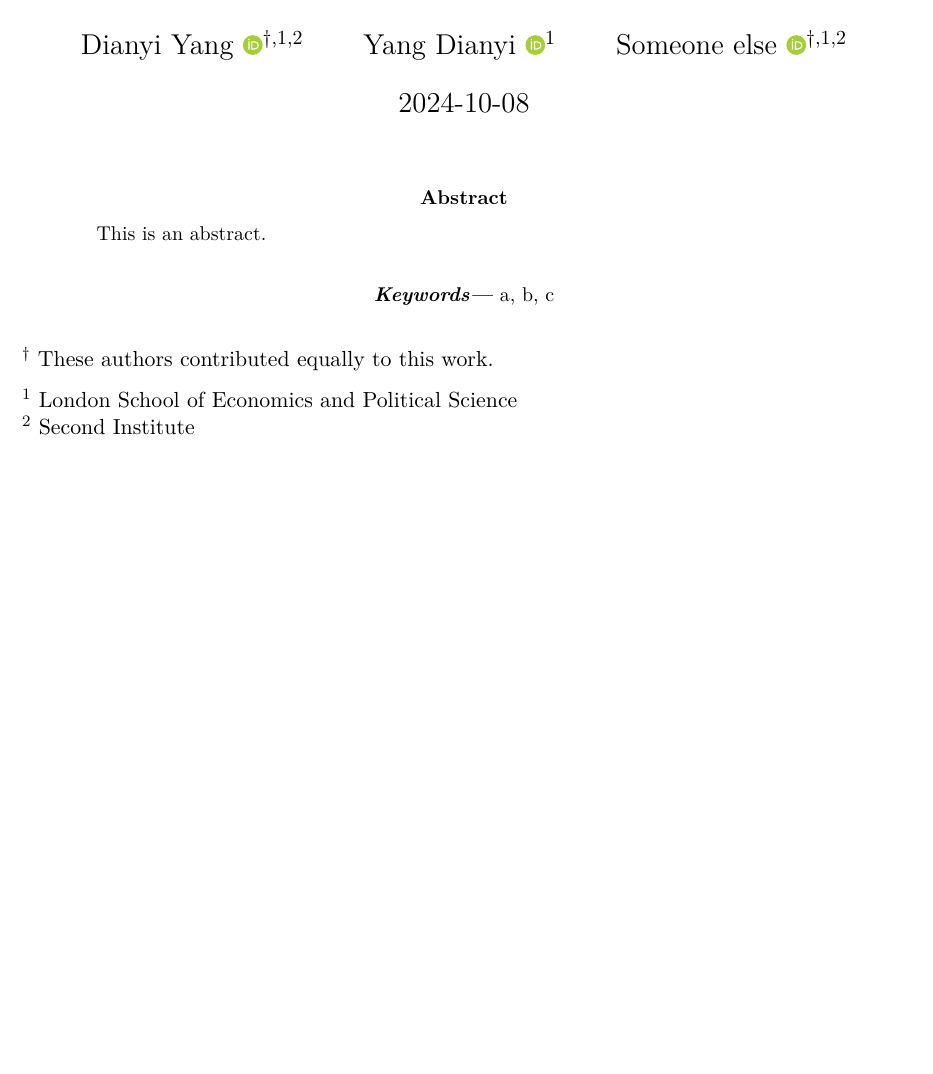
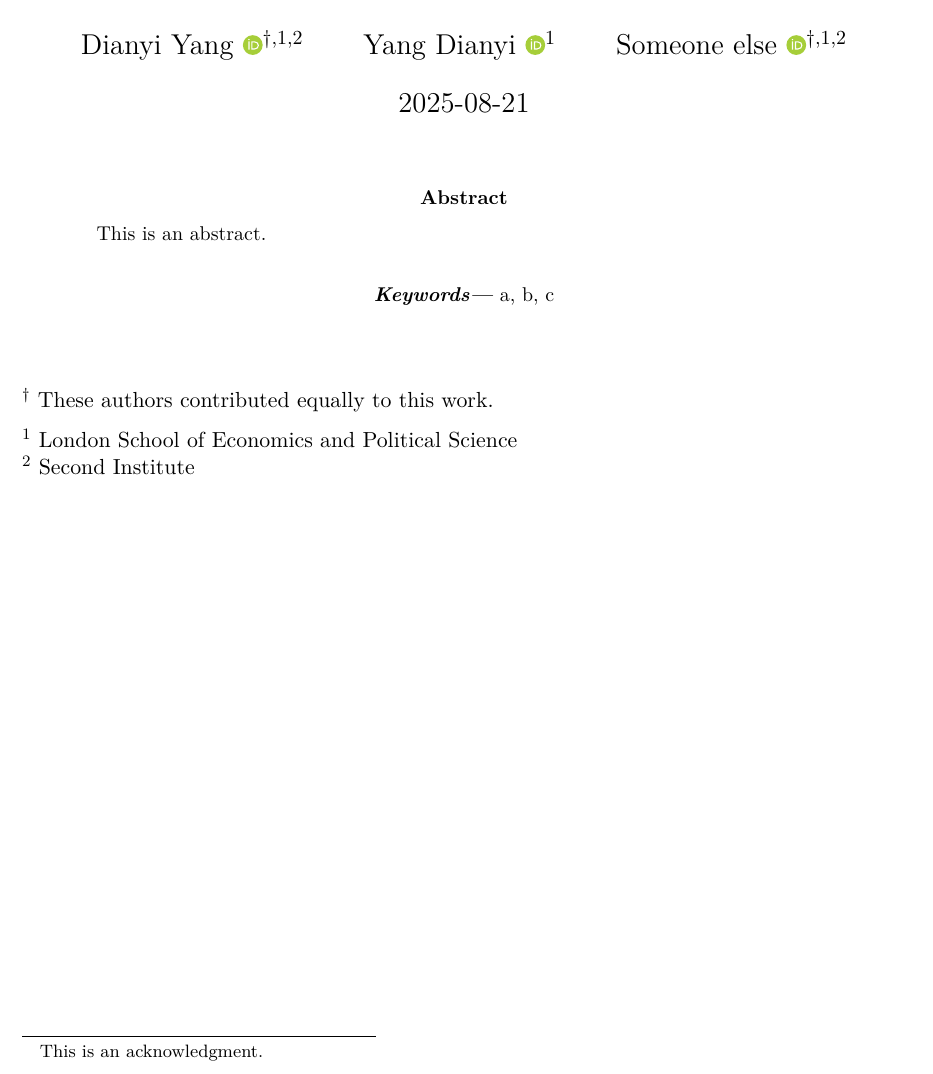
Before and after one commit to kv9898/orcid, a LaTeX problem sheet (example.tex): part of the page before the commit and part of page 1 of 2 after it, cut so that both start at the same text, the shorter picture padded with empty space. Compiled offline with pdfLaTeX.

Commit message:
Add an example acknowledgement

```diff
--- a/example.tex
+++ b/example.tex
@@ -6,21 +7,23 @@
 \documentclass[
   letterpaper,
   abstract=true]{scrartcl}
-
+\usepackage{xcolor}
+\usepackage[top=30mm,left=30mm,right=30mm,heightrounded]{geometry}
 \usepackage{amsmath,amssymb}
+\setcounter{secnumdepth}{5}
 \usepackage{iftex}
 \ifPDFTeX
   \usepackage[T1]{fontenc}
   \usepackage[utf8]{inputenc}
   \usepackage{textcomp} % provide euro and other symbols
 \else % if luatex or xetex
-  \usepackage{unicode-math}
+  \usepackage{unicode-math} % this also loads fontspec
   \defaultfontfeatures{Scale=MatchLowercase}
   \defaultfontfeatures[\rmfamily]{Ligatures=TeX,Scale=1}
 \fi
 \usepackage{lmodern}
 \ifPDFTeX\else
-    % xetex/luatex font selection
+  % xetex/luatex font selection
 \fi
 % Use upquote if available, for straight quotes in verbatim environments
 \IfFileExists{upquote.sty}{\usepackage{upquote}}{}
@@ -38,10 +41,6 @@
 }{% if KOMA class
   \KOMAoptions{parskip=half}}
 \makeatother
-\usepackage{xcolor}
-\usepackage[top=30mm,left=30mm,right=30mm,heightrounded]{geometry}
-\setlength{\emergencystretch}{3em} % prevent overfull lines
-\setcounter{secnumdepth}{5}
 % Make \paragraph and \subparagraph free-standing
 \makeatletter
 \ifx\paragraph\undefined\else
@@ -67,8 +66,7 @@
 \makeatother
 
 
-\providecommand{\tightlist}{%
-  \setlength{\itemsep}{0pt}\setlength{\parskip}{0pt}}\usepackage{longtable,booktabs,array}
+\usepackage{longtable,booktabs,array}
 \usepackage{calc} % for calculating minipage widths
 % Correct order of tables after \paragraph or \subparagraph
 \usepackage{etoolbox}
@@ -127,6 +127,18 @@
 \newcommand{\CSLRightInline}[1]{\parbox[t]{\linewidth - \csllabelwidth}{\strut#1\strut}}
 \newcommand{\CSLIndent}[1]{\hspace{\cslhangindent}#1}
 
+
+
+\setlength{\emergencystretch}{3em} % prevent overfull lines
+
+\providecommand{\tightlist}{%
+  \setlength{\itemsep}{0pt}\setlength{\parskip}{0pt}}
+
+
+
+
+
+
 % TODO: Add custom LaTeX header directives here
 \usepackage{float, booktabs, siunitx, orcidlink, pdfpages, scrlayer-scrpage}
 \setkomafont{disposition}{\bfseries}
@@ -136,6 +148,12 @@
   \textbf
 {\textit{Keywords---}} #1
 }
+\newcommand\blfootnote[1]{%
+  \begingroup
+
+  \renewcommand\thefootnote{}\footnote{#1}%
+  \addtocounter{footnote}{-1}%
+  \endgroup }
 \makeatletter
 \@ifpackageloaded{caption}{}{\usepackage{caption}}
 \AtBeginDocument{%
@@ -177,11 +195,9 @@
 \@ifpackageloaded{caption}{}{\usepackage{caption}}
 \@ifpackageloaded{subcaption}{}{\usepackage{subcaption}}
 \makeatother
-
 \usepackage{bookmark}
-
 \IfFileExists{xurl.sty}{\usepackage{xurl}}{} % add URL line breaks if available
-\urlstyle{same} % disable monospaced font for URLs
+\urlstyle{same}
 \hypersetup{
   pdftitle={Orcid Template},
   pdfauthor={, , and },
@@ -206,8 +222,7 @@
 Yang~\orcidlink{0009-0004-4652-3429}\textsuperscript{$\dagger{}$,1,2} \and Yang
 Dianyi~\orcidlink{0009-0004-4652-3429}\textsuperscript{1} \and Someone
 else~\orcidlink{0009-0009-9108-5436}\textsuperscript{$\dagger{}$,1,2}}
-\date{2024-10-08}
-
+\date{2025-08-21}
 \begin{document}
 \maketitle
 \begin{abstract}
@@ -217,6 +232,9 @@ This is an abstract.
 \keywords{a, b, c}
 \end{center}
 
+\blfootnote{This is an acknowledgment.}
+
+
 
 
 \textsuperscript{$\dagger{}$}
```
Also changed, not shown: example.pdf, example.tex (5 more changed lines), 1 other file.
